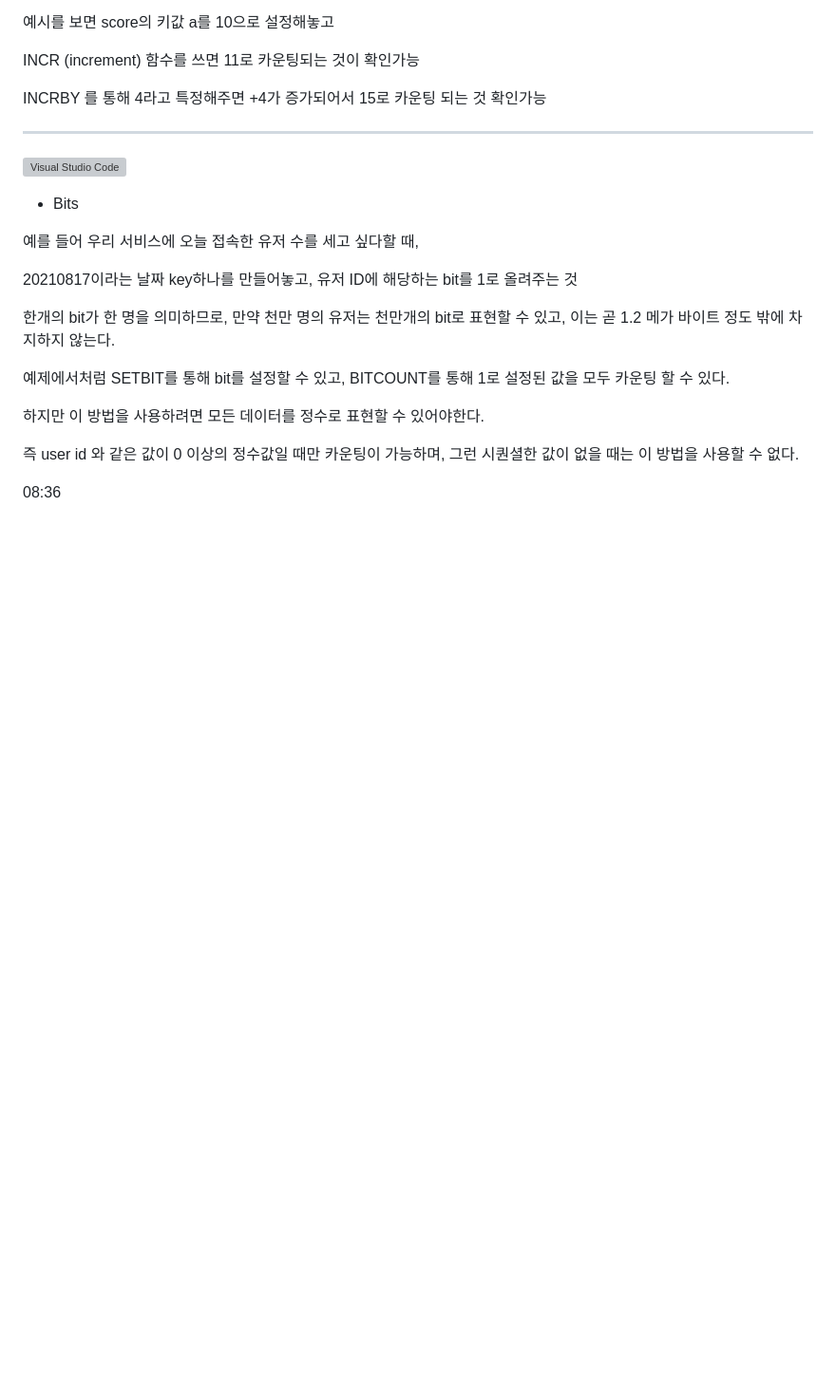
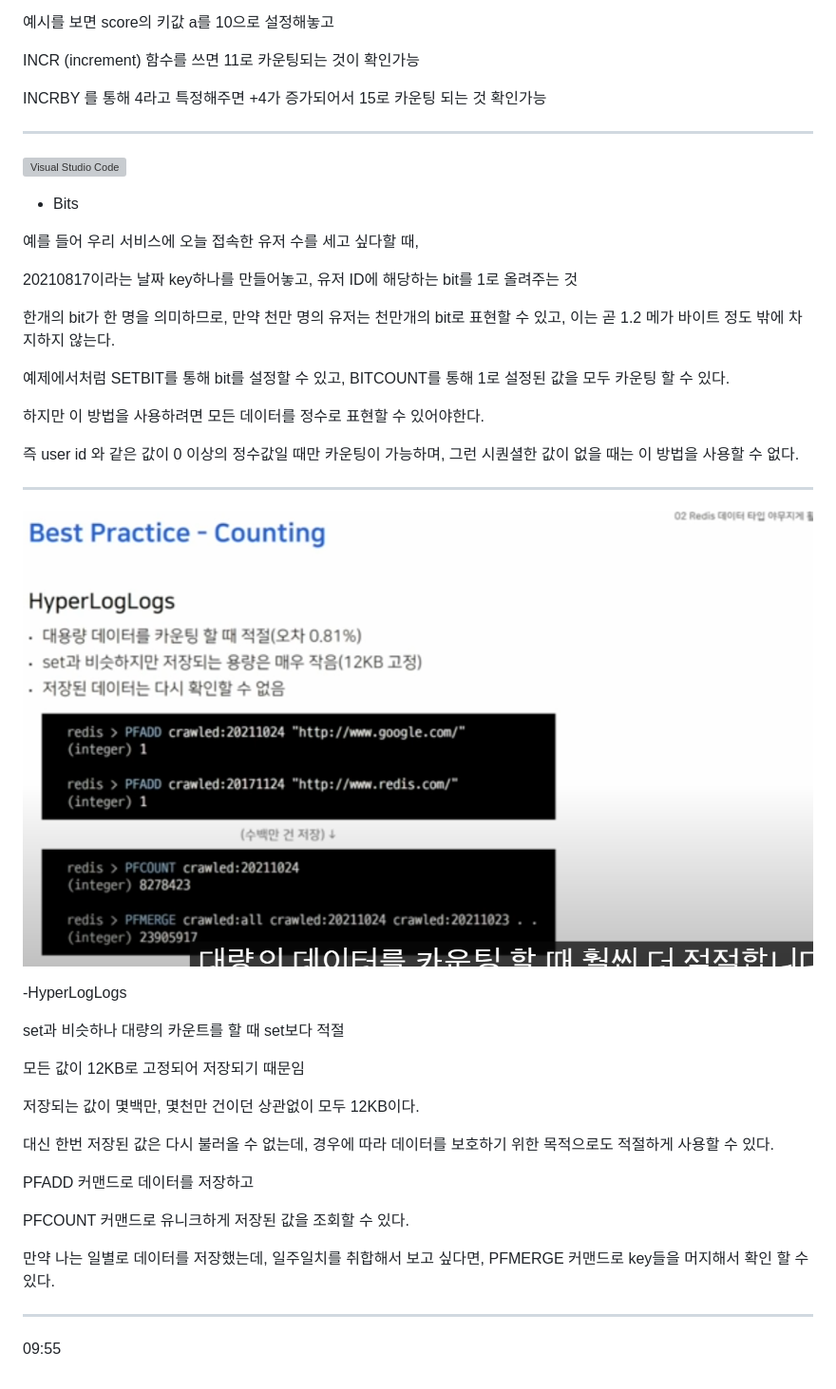
Before and after one commit to hyeongsan/TIL, a Markdown page: skill/redis.md, the part around the change. Shown at 95% size. Drawn GitHub-style; pictures changed too: img/redis4.png (added); blank space fills up the shorter version; grey boxes are pictures that could not be loaded.

Commit message:
0830 redis

```diff
--- a/skill/redis.md
+++ b/skill/redis.md
@@ -60,4 +60,26 @@ INCRBY 를 통해 4라고 특정해주면 +4가 증가되어서 15로 카운팅
 
 즉 user id 와 같은 값이 0 이상의 정수값일 때만 카운팅이 가능하며, 그런 시퀀셜한 값이 없을 때는 이 방법을 사용할 수 없다.
 
-08:36
+---
+
+![Visual Studio Code](/img/redis4.png)
+
+-HyperLogLogs
+
+set과 비슷하나 대량의 카운트를 할 때 set보다 적절
+
+모든 값이 12KB로 고정되어 저장되기 때문임
+
+저장되는 값이 몇백만, 몇천만 건이던 상관없이 모두 12KB이다.
+
+대신 한번 저장된 값은 다시 불러올 수 없는데, 경우에 따라 데이터를 보호하기 위한 목적으로도 적절하게 사용할 수 있다.
+
+PFADD 커맨드로 데이터를 저장하고
+
+PFCOUNT 커맨드로 유니크하게 저장된 값을 조회할 수 있다.
+
+만약 나는 일별로 데이터를 저장했는데, 일주일치를 취합해서 보고 싶다면, PFMERGE 커맨드로 key들을 머지해서 확인 할 수 있다.
+
+---
+
+09:55
```
